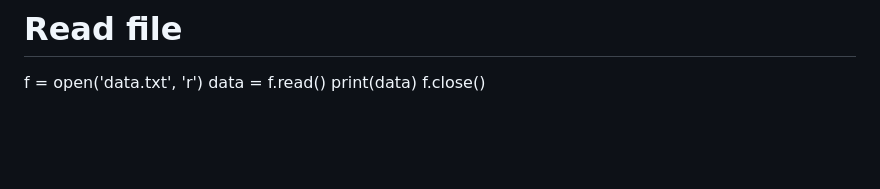
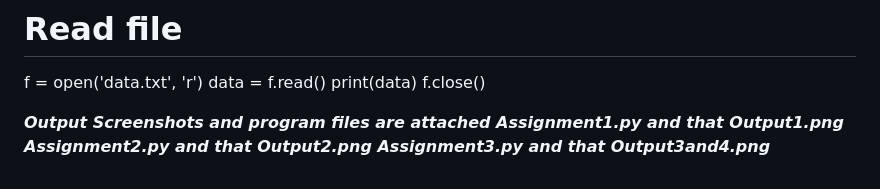
Before and after one commit to Ksupraja30/Assignment-2--Python-and-Bash, a Markdown page: README.md, the part around the change. Rendered like a GitHub page; blank space fills up the shorter version.

```diff
--- a/README.md
+++ b/README.md
@@ -95,3 +95,8 @@ f = open('data.txt', 'r')
 data = f.read()
 print(data)
 f.close()
+
+***Output Screenshots and program files are attached
+Assignment1.py and that Output1.png
+Assignment2.py and that Output2.png
+Assignment3.py and that Output3and4.png***
```
